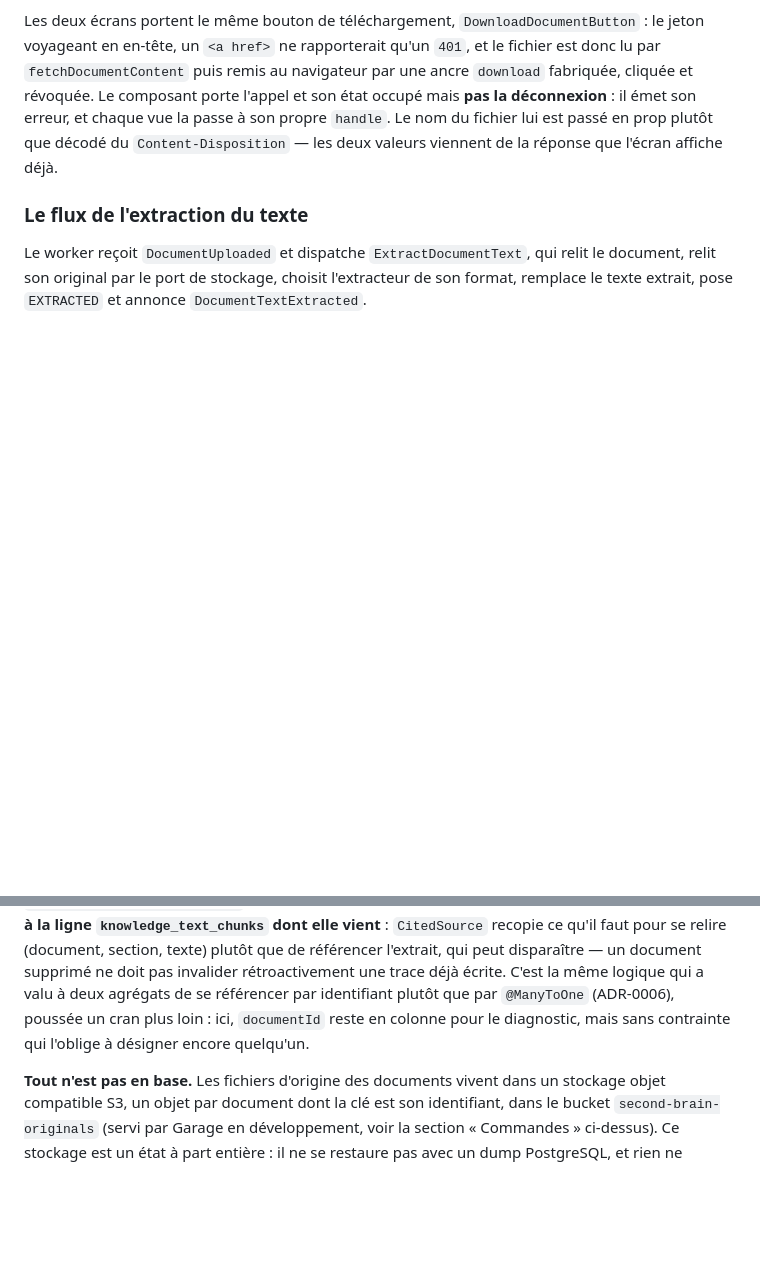
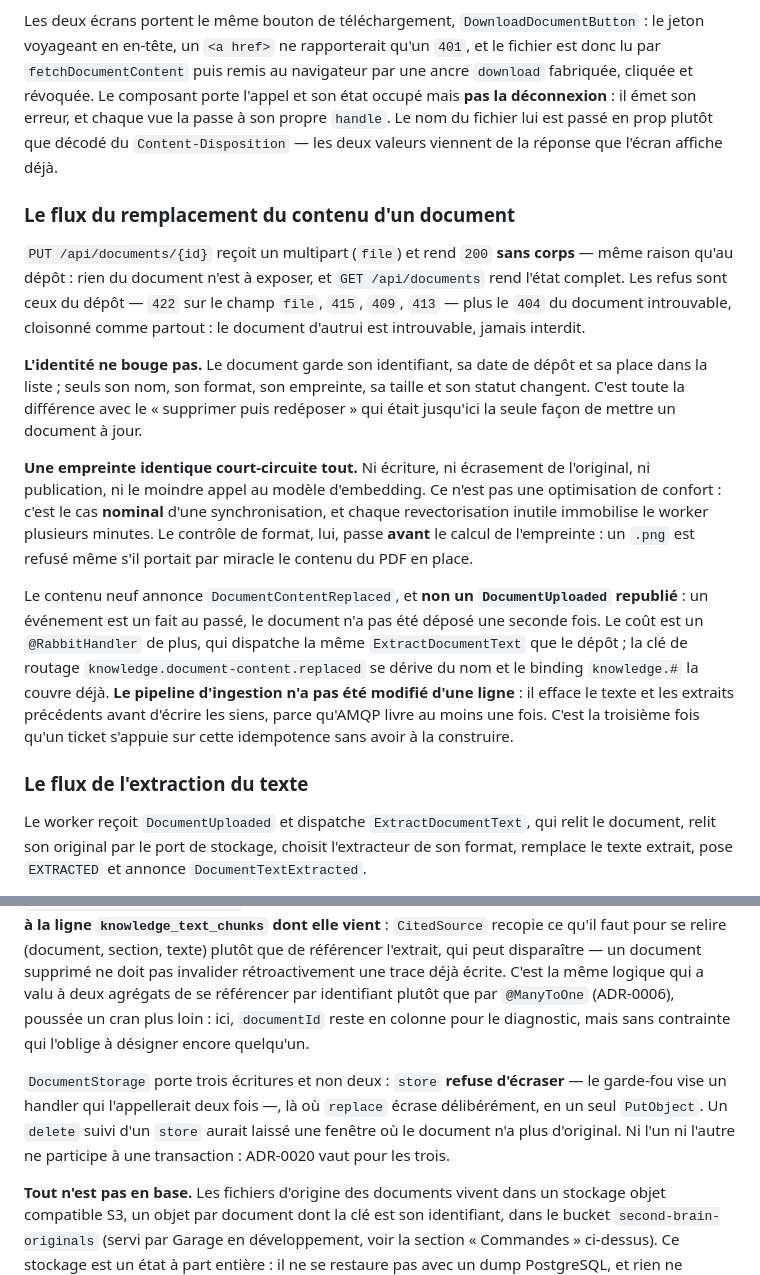
Before and after one commit to remy-theroux/second-brain, a Markdown page: CLAUDE.md, 2 parts joined by grey strips. GitHub-like rendering; blank space fills up the shorter version.

Commit message:
docs: documente le remplacement du contenu d'un document
Co-Authored-By: Claude Opus 5 (1M context) <noreply@anthropic.com>
Claude-Session: https://claude.ai/code/session_01ShEWJ6w9cS3Ykgr38wiW9Z

```diff
--- a/CLAUDE.md
+++ b/CLAUDE.md
@@ -461,6 +461,33 @@ son erreur, et chaque vue la passe à son propre `handle`. Le nom du fichier lui
 prop plutôt que décodé du `Content-Disposition` — les deux valeurs viennent de la réponse que
 l'écran affiche déjà.
 
+### Le flux du remplacement du contenu d'un document
+
+`PUT /api/documents/{id}` reçoit un multipart (`file`) et rend `200` **sans corps** — même raison
+qu'au dépôt : rien du document n'est à exposer, et `GET /api/documents` rend l'état complet. Les
+refus sont ceux du dépôt — `422` sur le champ `file`, `415`, `409`, `413` — plus le `404` du
+document introuvable, cloisonné comme partout : le document d'autrui est introuvable, jamais
+interdit.
+
+**L'identité ne bouge pas.** Le document garde son identifiant, sa date de dépôt et sa place dans
+la liste ; seuls son nom, son format, son empreinte, sa taille et son statut changent. C'est toute
+la différence avec le « supprimer puis redéposer » qui était jusqu'ici la seule façon de mettre un
+document à jour.
+
+**Une empreinte identique court-circuite tout.** Ni écriture, ni écrasement de l'original, ni
+publication, ni le moindre appel au modèle d'embedding. Ce n'est pas une optimisation de confort :
+c'est le cas **nominal** d'une synchronisation, et chaque revectorisation inutile immobilise le
+worker plusieurs minutes. Le contrôle de format, lui, passe **avant** le calcul de l'empreinte :
+un `.png` est refusé même s'il portait par miracle le contenu du PDF en place.
+
+Le contenu neuf annonce `DocumentContentReplaced`, et **non un `DocumentUploaded` republié** : un
+événement est un fait au passé, le document n'a pas été déposé une seconde fois. Le coût est un
+`@RabbitHandler` de plus, qui dispatche la même `ExtractDocumentText` que le dépôt ; la clé de
+routage `knowledge.document-content.replaced` se dérive du nom et le binding `knowledge.#` la
+couvre déjà. **Le pipeline d'ingestion n'a pas été modifié d'une ligne** : il efface le texte et
+les extraits précédents avant d'écrire les siens, parce qu'AMQP livre au moins une fois. C'est la
+troisième fois qu'un ticket s'appuie sur cette idempotence sans avoir à la construire.
+
 ### Le flux de l'extraction du texte
 
 Le worker reçoit `DocumentUploaded` et dispatche `ExtractDocumentText`, qui relit le
@@ -807,6 +834,11 @@ peut disparaître — un document supprimé ne doit pas invalider rétroactiveme
 plutôt que par `@ManyToOne` (ADR-0006), poussée un cran plus loin : ici, `documentId` reste
 en colonne pour le diagnostic, mais sans contrainte qui l'oblige à désigner encore quelqu'un.
 
+`DocumentStorage` porte trois écritures et non deux : `store` **refuse d'écraser** — le garde-fou
+vise un handler qui l'appellerait deux fois —, là où `replace` écrase délibérément, en un seul
+`PutObject`. Un `delete` suivi d'un `store` aurait laissé une fenêtre où le document n'a plus
+d'original. Ni l'un ni l'autre ne participe à une transaction : ADR-0020 vaut pour les trois.
+
 **Tout n'est pas en base.** Les fichiers d'origine des documents vivent dans un stockage
 objet compatible S3, un objet par document dont la clé est son identifiant, dans le bucket
 `second-brain-originals` (servi par Garage en développement, voir la section « Commandes »
```
